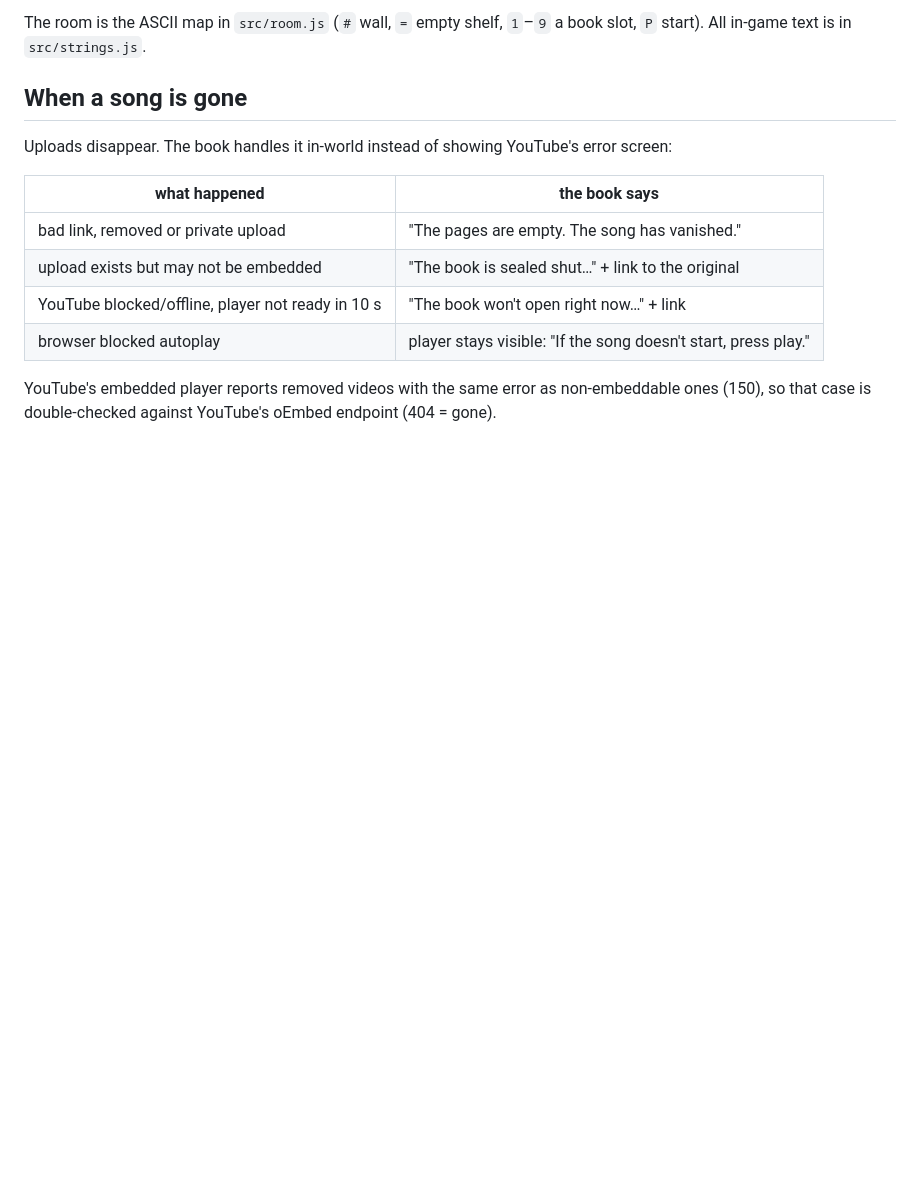
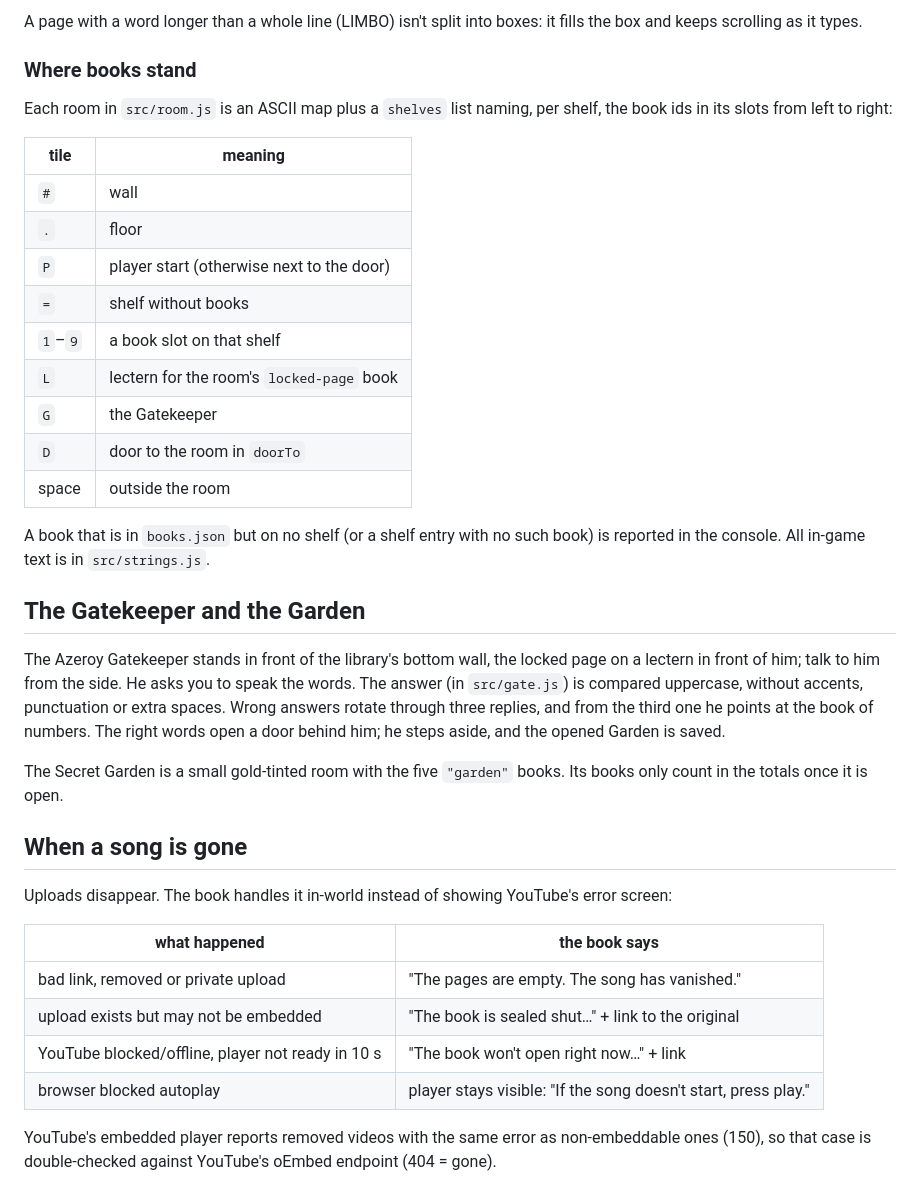
Before and after one commit to pinewoods5/yabujin-vault, a Markdown page: README.md, the part around one of its changes. Drawn GitHub-style; blank space fills up the shorter version.

```diff
--- a/README.md
+++ b/README.md
@@ -51,6 +62,37 @@ Entries with a missing id/title, an unknown source or a non-numeric shelf are sk
 
-The room is the ASCII map in `src/room.js` (`#` wall, `=` empty shelf, `1`–`9` a book slot,
-`P` start). All in-game text is in `src/strings.js`.
+A page with a word longer than a whole line (LIMBO) isn't split into boxes: it fills the box and
+keeps scrolling as it types.
+
+### Where books stand
+
+Each room in `src/room.js` is an ASCII map plus a `shelves` list naming, per shelf, the book ids
+in its slots from left to right:
+
+| tile  | meaning                                  |
+|-------|------------------------------------------|
+| `#`   | wall                                     |
+| `.`   | floor                                    |
+| `P`   | player start (otherwise next to the door) |
+| `=`   | shelf without books                      |
+| `1`–`9` | a book slot on that shelf              |
+| `L`   | lectern for the room's `locked-page` book |
+| `G`   | the Gatekeeper                           |
+| `D`   | door to the room in `doorTo`             |
+| space | outside the room                         |
+
+A book that is in `books.json` but on no shelf (or a shelf entry with no such book) is reported in
+the console. All in-game text is in `src/strings.js`.
+
+## The Gatekeeper and the Garden
+
+The Azeroy Gatekeeper stands in front of the library's bottom wall, the locked page on a lectern in
+front of him; talk to him from the side. He asks you to speak the words. The answer (in
+`src/gate.js`) is compared uppercase, without accents, punctuation or extra spaces. Wrong answers
+rotate through three replies, and from the third one he points at the book of numbers. The right
+words open a door behind him; he steps aside, and the opened Garden is saved.
+
+The Secret Garden is a small gold-tinted room with the five `"garden"` books. Its books only count
+in the totals once it is open.
 
 ## When a song is gone
 
```
Also changed, not shown: other parts of README.md (+32 -21 lines).
